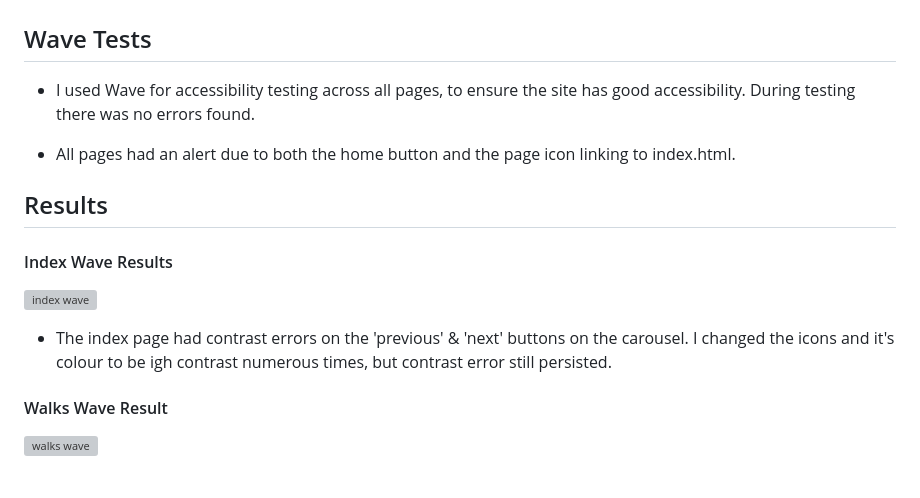
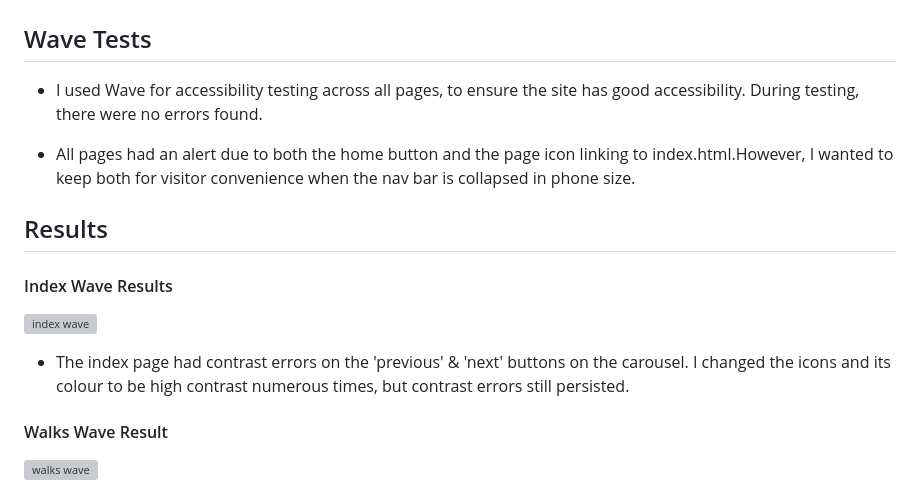
Before and after one commit to CoalTrain1618/Milestone_P1, a Markdown page: README.md, the part around the change printed below. Drawn GitHub-style; grey boxes are pictures that could not be loaded.

```diff
--- a/README.md
+++ b/README.md
@@ -189,15 +180,15 @@ PDF file containing all Wireframes designs
 
 ## Wave Tests
 
-* I used Wave for accessibility testing across all pages, to ensure the site has good accessibility. During testing there was no errors found.
+* I used Wave for accessibility testing across all pages, to ensure the site has good accessibility. During testing, there were no errors found.
 
-* All pages had an alert due to both the home button and the page icon linking to index.html.
+* All pages had an alert due to both the home button and the page icon linking to index.html.However, I wanted to keep both for visitor convenience when the nav bar is collapsed in phone size.
 
 ## Results
 #### Index Wave Results
 ![index wave](./assets/images/wave-results/index-wave.png)
 
-* The index page had contrast errors on the 'previous' & 'next' buttons on the carousel. I changed the icons and it's colour to be igh contrast numerous times, but contrast error still persisted.
+* The index page had contrast errors on the 'previous' & 'next' buttons on the carousel. I changed the icons and its colour to be high contrast numerous times, but contrast errors still persisted.
 
 #### Walks Wave Result
 ![walks wave](./assets/images/wave-results/walks-wave.png)
```
Also changed, not shown: other parts of README.md (+16 -25 lines).
